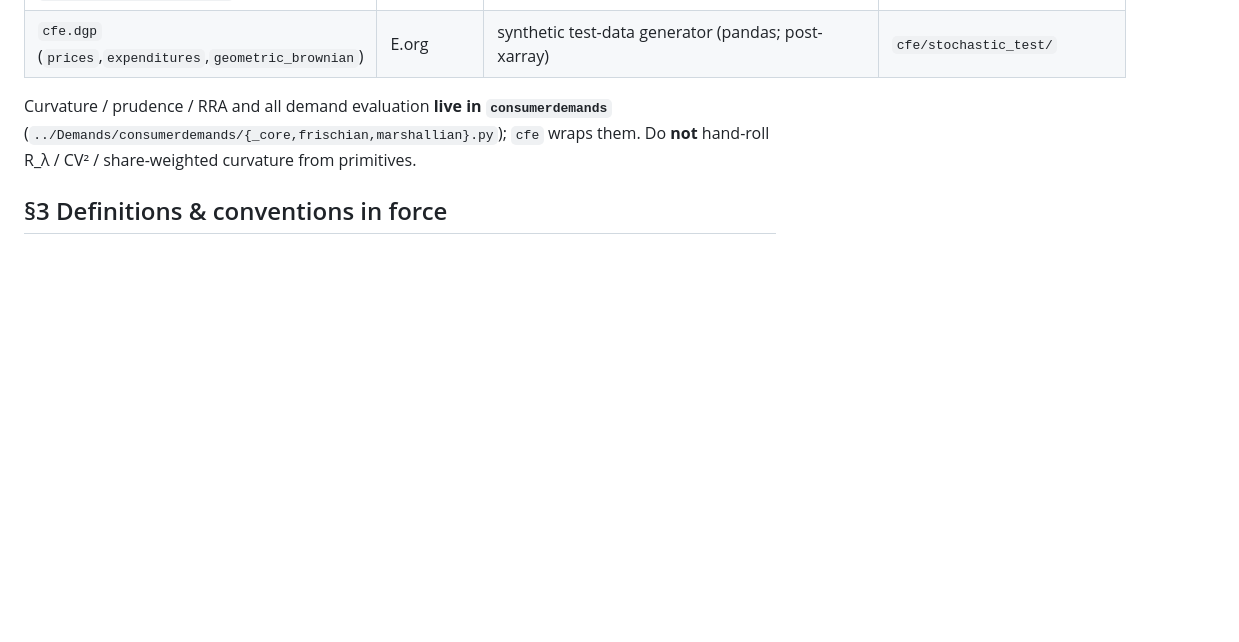
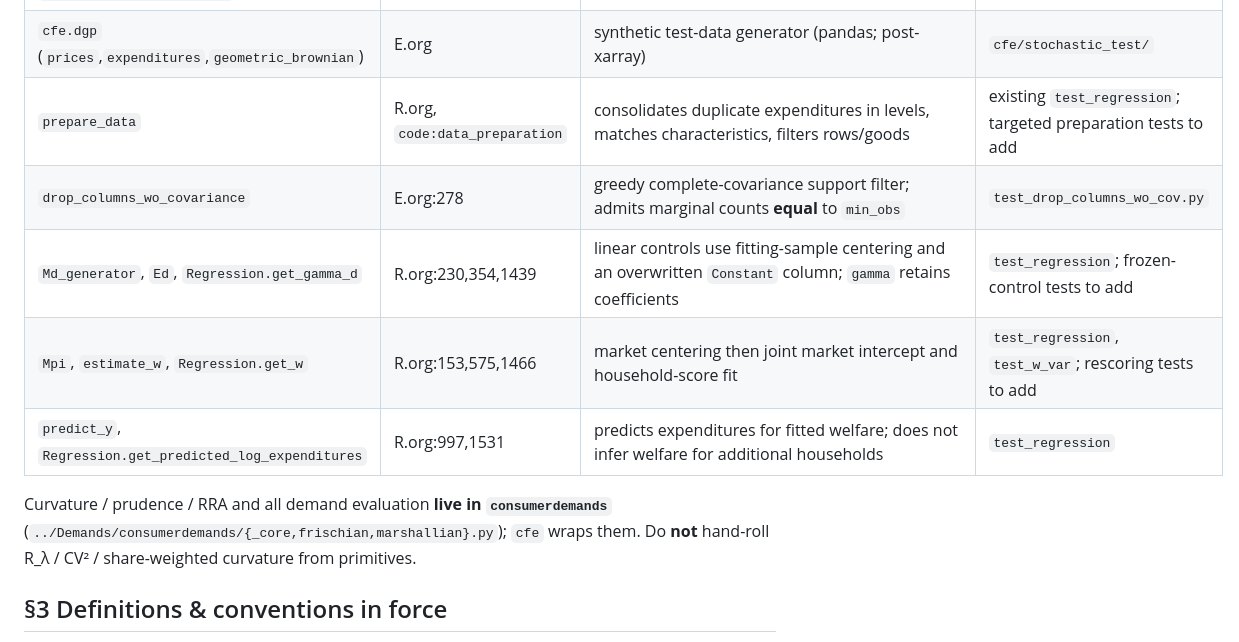
Before and after one commit to ligon/CFEDemands, a Markdown page: .coder/ledger.md, the part around one of its changes. GitHub-like rendering; blank space fills up the shorter version.

```diff
--- a/.coder/ledger.md
+++ b/.coder/ledger.md
@@ -34,6 +42,11 @@ E.org = `Empirics/cfe_estimation.org`); the tangled `cfe/*.py` mirror them.
 | `w_var(e,beta,cov=...)` · `w_cov(e,beta)` | R.org:696 · 899 | welfare-uncertainty inference; `cov='hc2'` is leverage-corrected (HC0 biased low); `w_cov` → factored `WCov` for generated-regressor propagation | `cfe/test/test_w_var.py` |
 | `cfe.read_pickle(fn)` · `Regression.to_pickle(fn)` | R.org:1980 · 1288 | (de)serialize a fitted result; on-disk artifacts are **`.rgsn`** | — |
 | `cfe.dgp` (`prices`,`expenditures`,`geometric_brownian`) | E.org | synthetic test-data generator (pandas; post-xarray) | `cfe/stochastic_test/` |
+| `prepare_data` | R.org, `code:data_preparation` | consolidates duplicate expenditures in levels, matches characteristics, filters rows/goods | existing `test_regression`; targeted preparation tests to add |
+| `drop_columns_wo_covariance` | E.org:278 | greedy complete-covariance support filter; admits marginal counts **equal** to `min_obs` | `test_drop_columns_wo_cov.py` |
+| `Md_generator`, `Ed`, `Regression.get_gamma_d` | R.org:230,354,1439 | linear controls use fitting-sample centering and an overwritten `Constant` column; `gamma` retains coefficients | `test_regression`; frozen-control tests to add |
+| `Mpi`, `estimate_w`, `Regression.get_w` | R.org:153,575,1466 | market centering then joint market intercept and household-score fit | `test_regression`, `test_w_var`; rescoring tests to add |
+| `predict_y`, `Regression.get_predicted_log_expenditures` | R.org:997,1531 | predicts expenditures for fitted welfare; does not infer welfare for additional households | `test_regression` |
 
 Curvature / prudence / RRA and all demand evaluation **live in `consumerdemands`**
 (`../Demands/consumerdemands/{_core,frischian,marshallian}.py`); `cfe` wraps them.
```
Also changed, not shown: other parts of .coder/ledger.md (+19 -1 lines).
